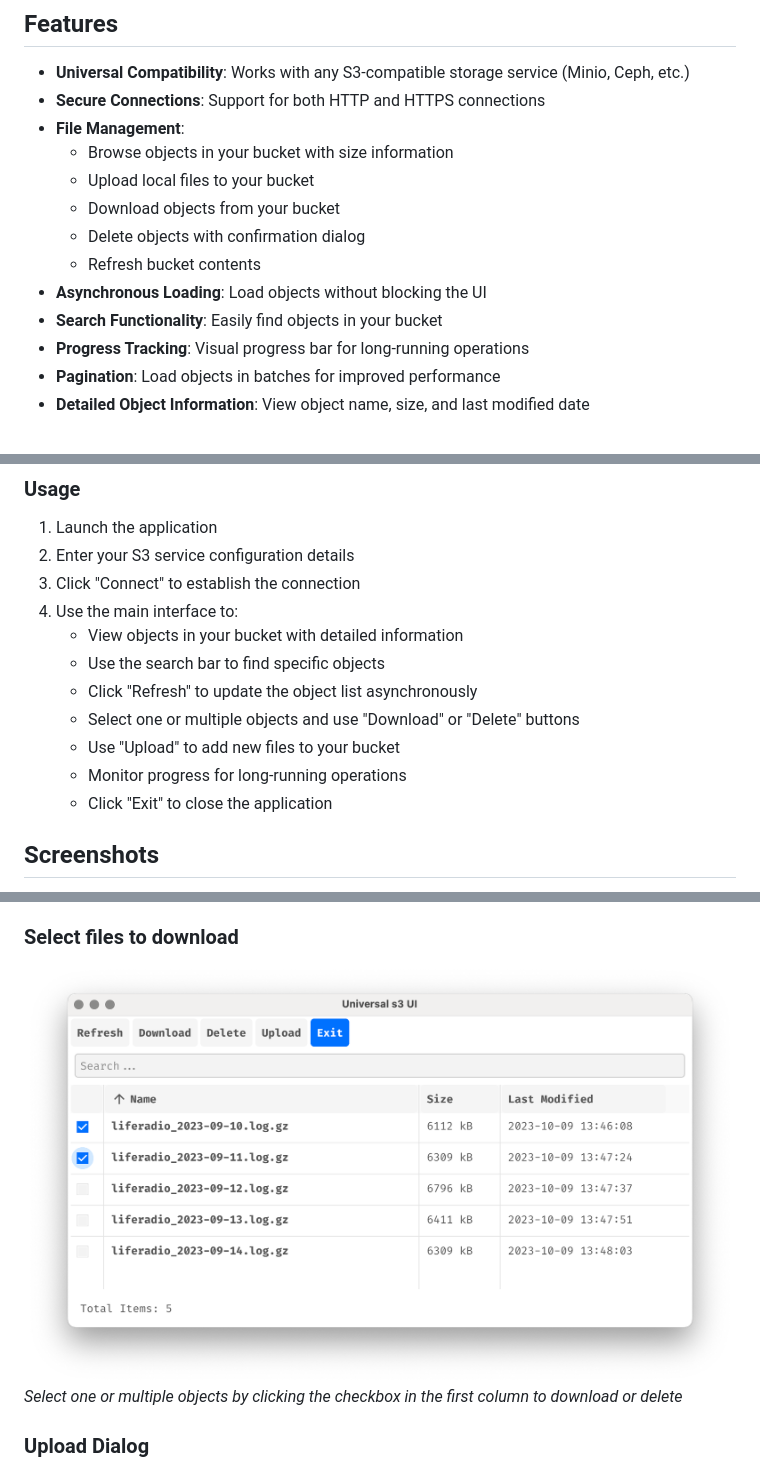
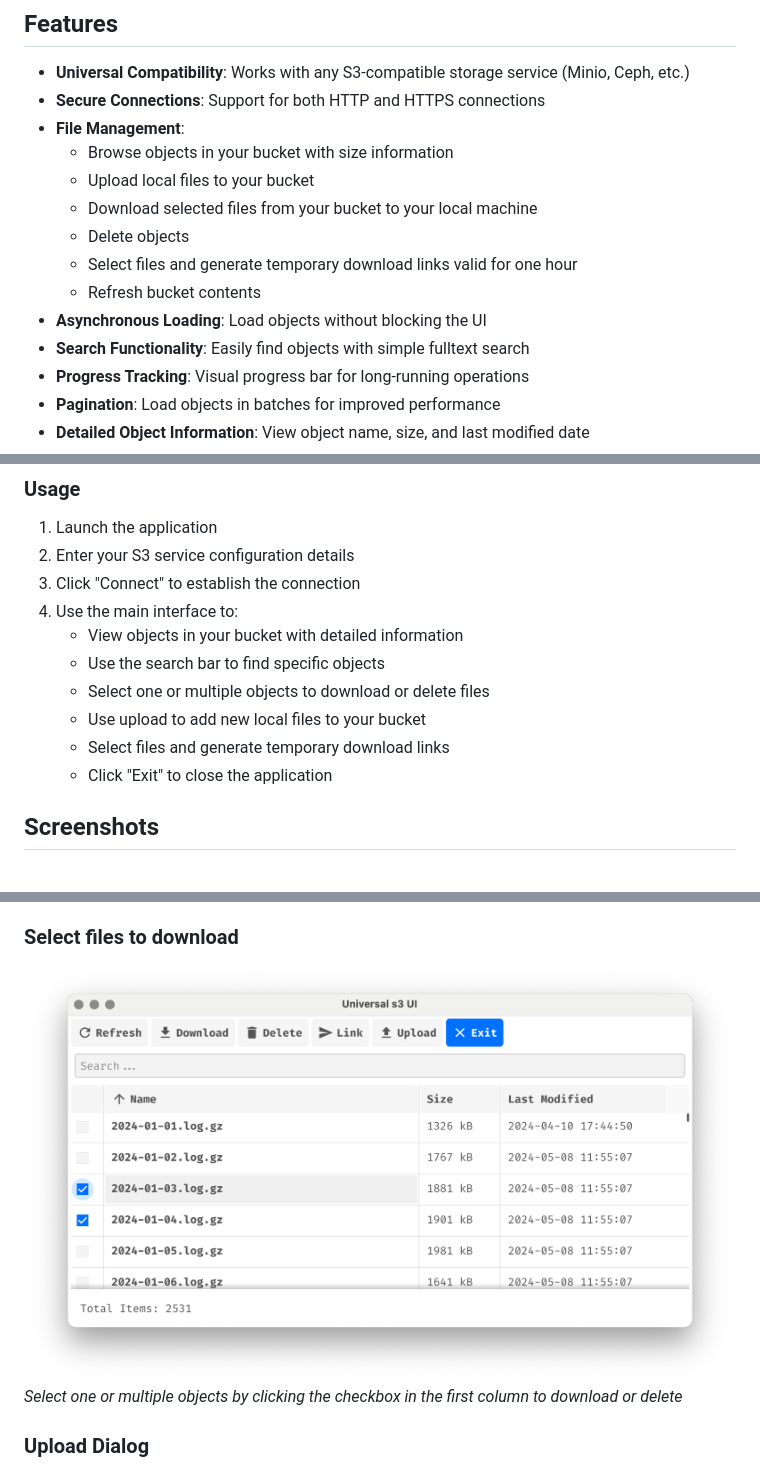
Before and after one commit to pteich/us3ui, a Markdown page: README.md, 3 parts joined by grey strips. GitHub-like rendering; pictures changed too: screenshots/selectfiles.png.

Commit message:
chore: extend presigned URL validity to one hour and update README for link generation

```diff
--- a/README.md
+++ b/README.md
@@ -9,11 +9,12 @@ Universal S3 UI is a lightweight, cross-platform graphical user interface for ma
 - **File Management**:
     - Browse objects in your bucket with size information
     - Upload local files to your bucket
-    - Download objects from your bucket
-    - Delete objects with confirmation dialog
+    - Download selected files from your bucket to your local machine
+    - Delete objects
+    - Select files and generate temporary download links valid for one hour
     - Refresh bucket contents
 - **Asynchronous Loading**: Load objects without blocking the UI
-- **Search Functionality**: Easily find objects in your bucket
+- **Search Functionality**: Easily find objects with simple fulltext search
 - **Progress Tracking**: Visual progress bar for long-running operations
 - **Pagination**: Load objects in batches for improved performance
 - **Detailed Object Information**: View object name, size, and last modified date
@@ -56,10 +57,9 @@ The configuration values can also be preset using CLI flags or environment varia
 4. Use the main interface to:
     - View objects in your bucket with detailed information
     - Use the search bar to find specific objects
-    - Click "Refresh" to update the object list asynchronously
-    - Select one or multiple objects and use "Download" or "Delete" buttons
-    - Use "Upload" to add new files to your bucket
-    - Monitor progress for long-running operations
+    - Select one or multiple objects to download or delete files
+    - Use upload to add new local files to your bucket
+    - Select files and generate temporary download links
     - Click "Exit" to close the application
 
 ## Screenshots
```
Also changed, not shown: 1 other file.
